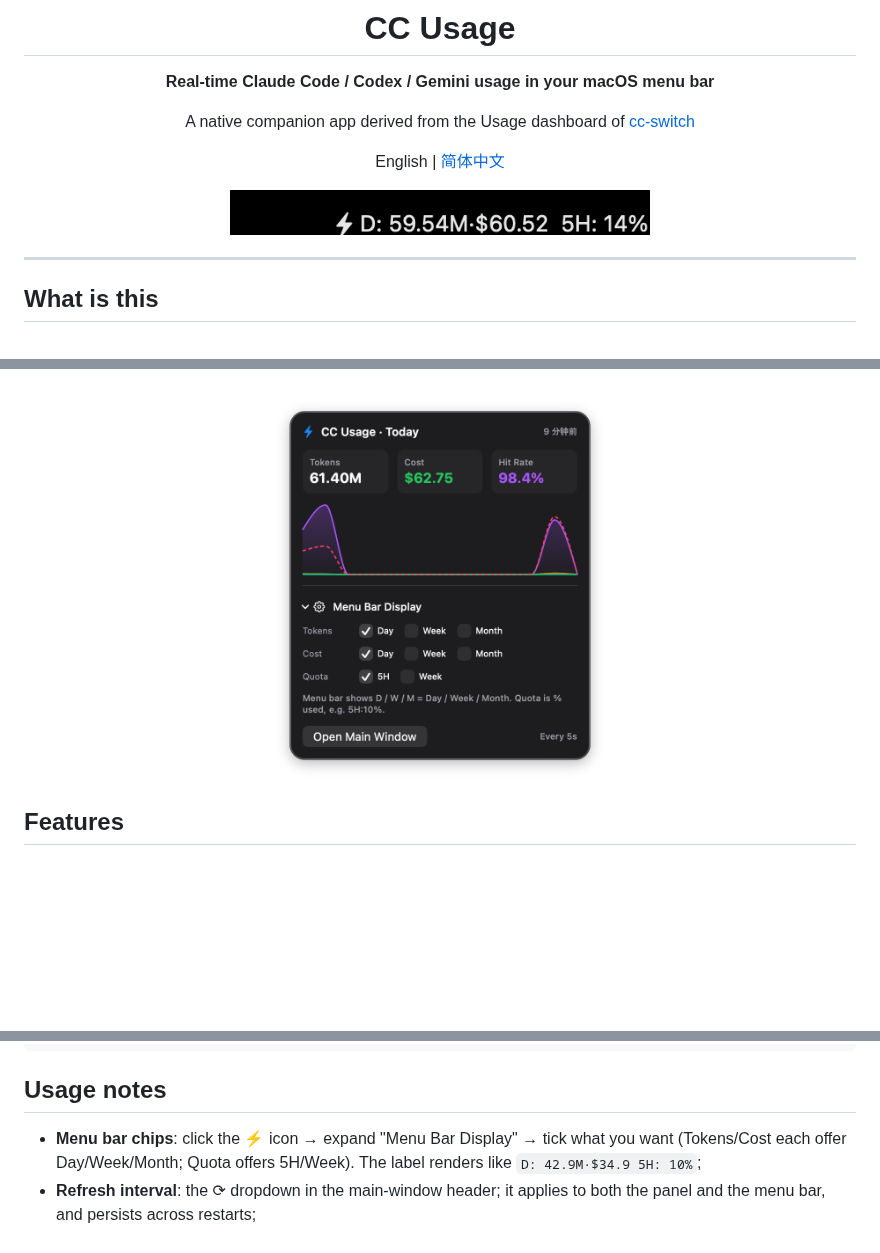
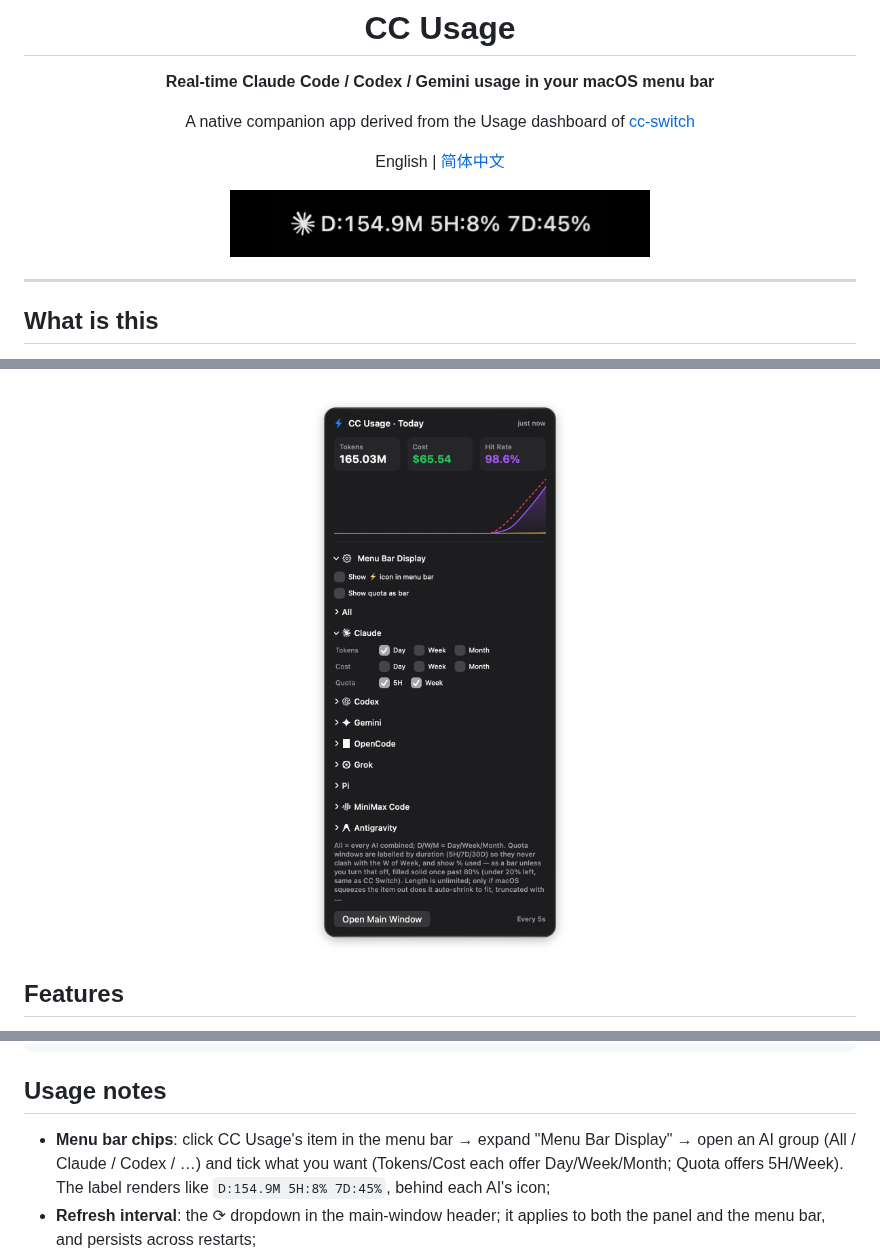
Before and after one commit to Eureka0w0v0/cc-usage, a Markdown page: README.md, 3 parts joined by grey strips. Rendered like a GitHub page; pictures changed too: docs/screenshots/menu-bar-panel.png, docs/screenshots/menu-bar.png; blank space fills up the shorter version.

Commit message:
docs(readme): 菜单栏码片与弹窗截图换成 v2.0.0 现状，使用说明里的码片格式同步更新

```diff
--- a/README.md
+++ b/README.md
@@ -72,7 +72,7 @@ bash scripts/build.sh   # generate project → Release build → install to /App
 
 ## Usage notes
 
-- **Menu bar chips**: click the ⚡ icon → expand "Menu Bar Display" → tick what you want (Tokens/Cost each offer Day/Week/Month; Quota offers 5H/Week). The label renders like `D: 42.9M·$34.9 5H: 10%`;
+- **Menu bar chips**: click CC Usage's item in the menu bar → expand "Menu Bar Display" → open an AI group (All / Claude / Codex / …) and tick what you want (Tokens/Cost each offer Day/Week/Month; Quota offers 5H/Week). The label renders like `D:154.9M 5H:8% 7D:45%`, behind each AI's icon;
 - **Refresh interval**: the ⟳ dropdown in the main-window header; it applies to both the panel and the menu bar, and persists across restarts;
 - **Quota update cadence**: the 5H/Week percentages change **at most once per 5 minutes** — the official endpoint is throttled exactly like cc-switch does to avoid rate-limiting your account. Tokens/cost from the local database are the truly-every-5-seconds numbers;
 - Date/provider/model filters and the three stats tabs behave exactly like upstream cc-switch; the Providers / Models tables include daily rollups, so their rows add up to the totals at the top. Requests that cc-switch hasn't imported yet show "—" for speed and first token until it does.
```
Also changed, not shown: README.zh-CN.md (+1 -1 lines).
